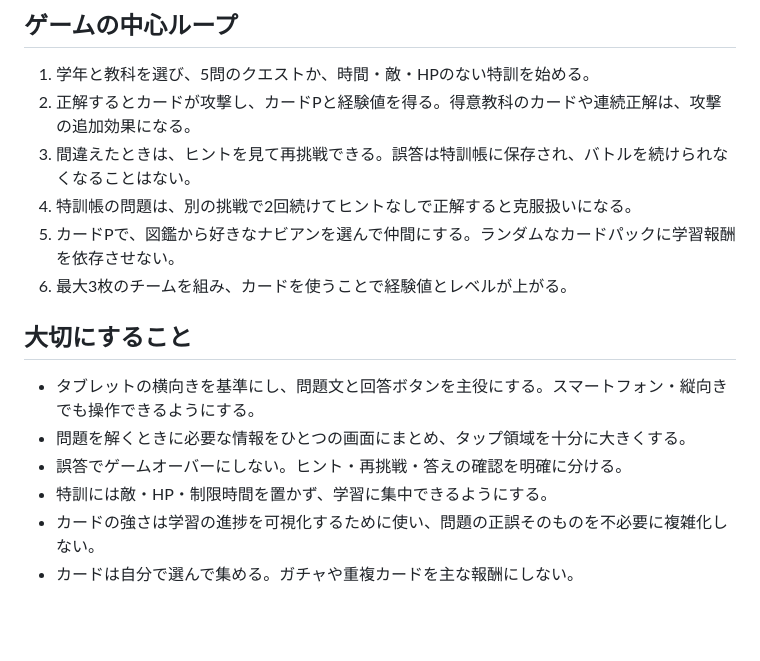
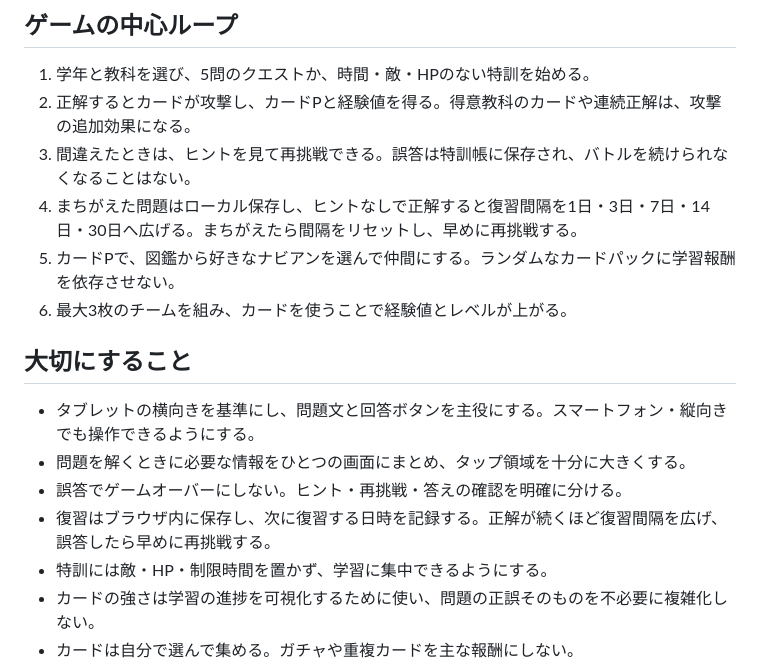
Before and after one commit to TT-sensei/1mon-1tou, a Markdown page: REDESIGN.md, the part around the change. Drawn GitHub-style; blank space fills up the shorter version.

Commit message:
Document spaced repetition review behavior

```diff
--- a/REDESIGN.md
+++ b/REDESIGN.md
@@ -9,7 +9,7 @@
 1. 学年と教科を選び、5問のクエストか、時間・敵・HPのない特訓を始める。
 2. 正解するとカードが攻撃し、カードPと経験値を得る。得意教科のカードや連続正解は、攻撃の追加効果になる。
 3. 間違えたときは、ヒントを見て再挑戦できる。誤答は特訓帳に保存され、バトルを続けられなくなることはない。
-4. 特訓帳の問題は、別の挑戦で2回続けてヒントなしで正解すると克服扱いになる。
+4. まちがえた問題はローカル保存し、ヒントなしで正解すると復習間隔を1日・3日・7日・14日・30日へ広げる。まちがえたら間隔をリセットし、早めに再挑戦する。
 5. カードPで、図鑑から好きなナビアンを選んで仲間にする。ランダムなカードパックに学習報酬を依存させない。
 6. 最大3枚のチームを組み、カードを使うことで経験値とレベルが上がる。
 
@@ -18,6 +18,7 @@
 - タブレットの横向きを基準にし、問題文と回答ボタンを主役にする。スマートフォン・縦向きでも操作できるようにする。
 - 問題を解くときに必要な情報をひとつの画面にまとめ、タップ領域を十分に大きくする。
 - 誤答でゲームオーバーにしない。ヒント・再挑戦・答えの確認を明確に分ける。
+- 復習はブラウザ内に保存し、次に復習する日時を記録する。正解が続くほど復習間隔を広げ、誤答したら早めに再挑戦する。
 - 特訓には敵・HP・制限時間を置かず、学習に集中できるようにする。
 - カードの強さは学習の進捗を可視化するために使い、問題の正誤そのものを不必要に複雑化しない。
 - カードは自分で選んで集める。ガチャや重複カードを主な報酬にしない。
```
